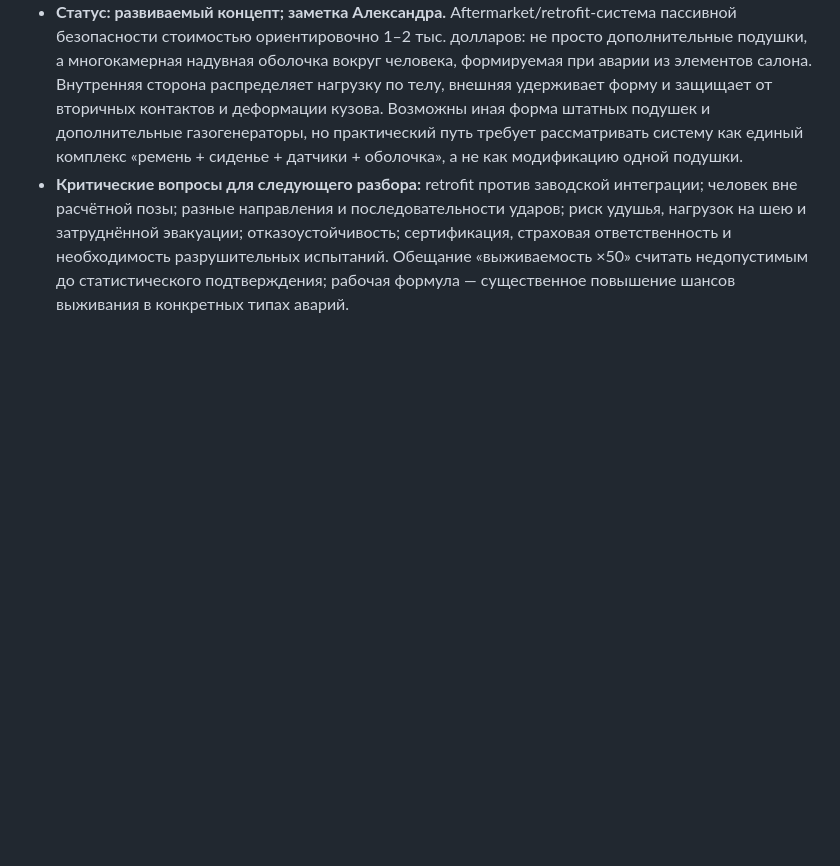
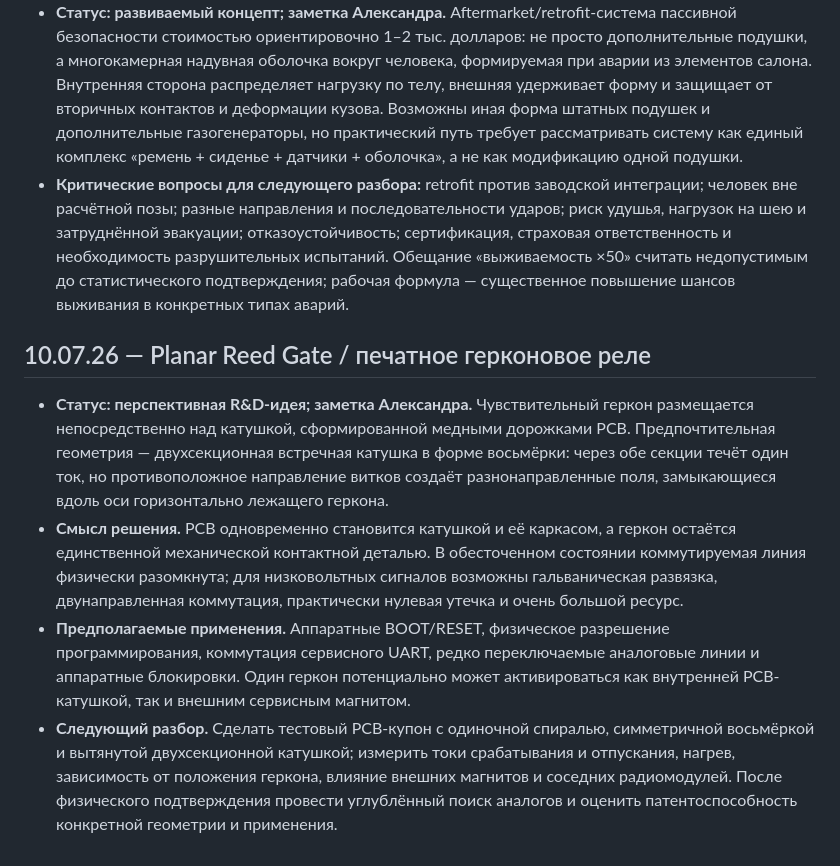
Before and after one commit to Alex0967777/Eon, a Markdown page: 04_SCRATCHPAD/inbox.md, the part around the change. GitHub-like rendering; blank space fills up the shorter version.

Commit message:
Save Planar Reed Gate research note

```diff
--- a/04_SCRATCHPAD/inbox.md
+++ b/04_SCRATCHPAD/inbox.md
@@ -18,3 +18,10 @@
 
 - **Статус: развиваемый концепт; заметка Александра.** Aftermarket/retrofit-система пассивной безопасности стоимостью ориентировочно 1–2 тыс. долларов: не просто дополнительные подушки, а многокамерная надувная оболочка вокруг человека, формируемая при аварии из элементов салона. Внутренняя сторона распределяет нагрузку по телу, внешняя удерживает форму и защищает от вторичных контактов и деформации кузова. Возможны иная форма штатных подушек и дополнительные газогенераторы, но практический путь требует рассматривать систему как единый комплекс «ремень + сиденье + датчики + оболочка», а не как модификацию одной подушки.
 - **Критические вопросы для следующего разбора:** retrofit против заводской интеграции; человек вне расчётной позы; разные направления и последовательности ударов; риск удушья, нагрузок на шею и затруднённой эвакуации; отказоустойчивость; сертификация, страховая ответственность и необходимость разрушительных испытаний. Обещание «выживаемость ×50» считать недопустимым до статистического подтверждения; рабочая формула — существенное повышение шансов выживания в конкретных типах аварий.
+
+## 10.07.26 — Planar Reed Gate / печатное герконовое реле
+
+- **Статус: перспективная R&D-идея; заметка Александра.** Чувствительный геркон размещается непосредственно над катушкой, сформированной медными дорожками PCB. Предпочтительная геометрия — двухсекционная встречная катушка в форме восьмёрки: через обе секции течёт один ток, но противоположное направление витков создаёт разнонаправленные поля, замыкающиеся вдоль оси горизонтально лежащего геркона.
+- **Смысл решения.** PCB одновременно становится катушкой и её каркасом, а геркон остаётся единственной механической контактной деталью. В обесточенном состоянии коммутируемая линия физически разомкнута; для низковольтных сигналов возможны гальваническая развязка, двунаправленная коммутация, практически нулевая утечка и очень большой ресурс.
+- **Предполагаемые применения.** Аппаратные BOOT/RESET, физическое разрешение программирования, коммутация сервисного UART, редко переключаемые аналоговые линии и аппаратные блокировки. Один геркон потенциально может активироваться как внутренней PCB-катушкой, так и внешним сервисным магнитом.
+- **Следующий разбор.** Сделать тестовый PCB-купон с одиночной спиралью, симметричной восьмёркой и вытянутой двухсекционной катушкой; измерить токи срабатывания и отпускания, нагрев, зависимость от положения геркона, влияние внешних магнитов и соседних радиомодулей. После физического подтверждения провести углублённый поиск аналогов и оценить патентоспособность конкретной геометрии и применения.
```
